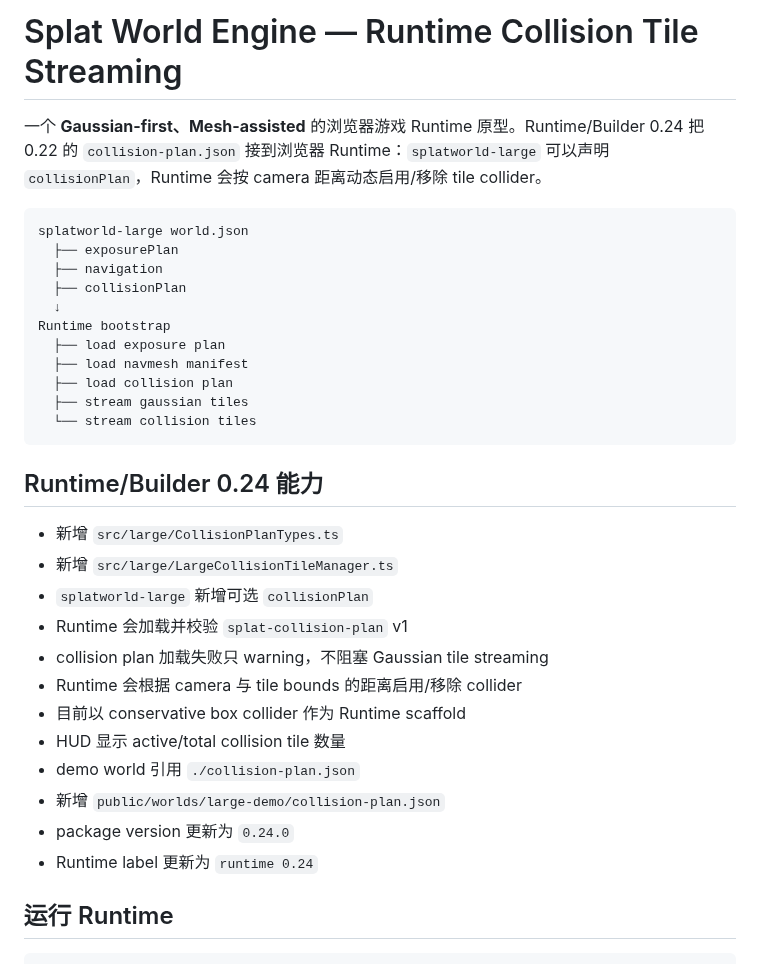
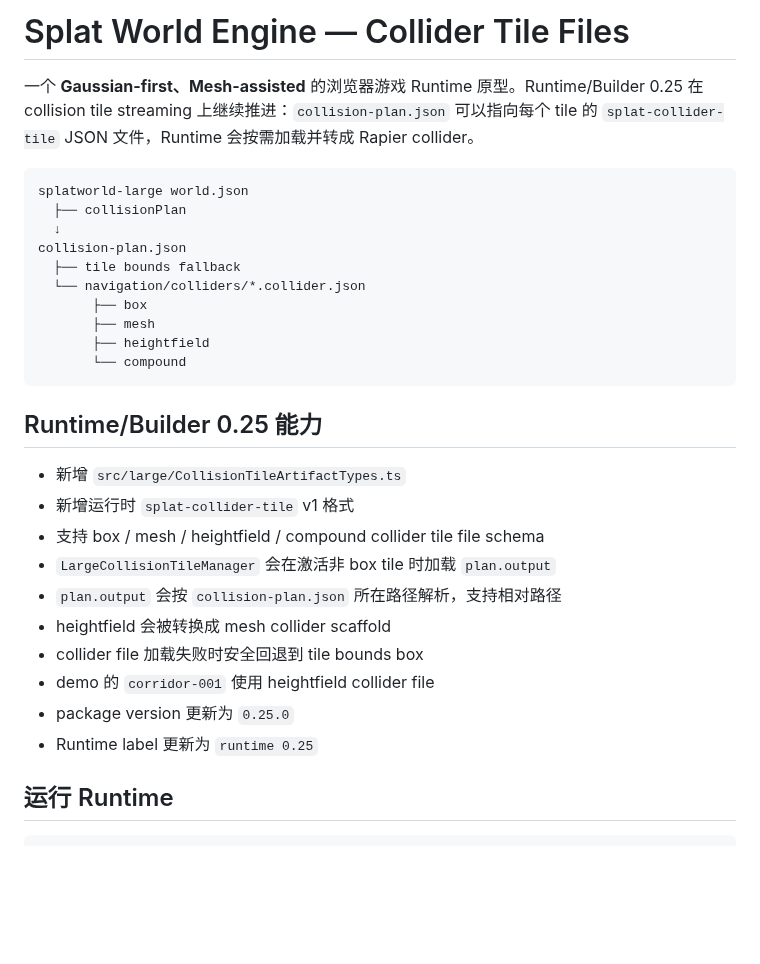
Before and after one commit to shell-echo/gaussian-world-engine, a Markdown page: README.md, the part around one of its changes. GitHub-like rendering; blank space fills up the shorter version.

````diff
--- a/README.md
+++ b/README.md
@@ -1,35 +1,32 @@
-# Splat World Engine — Runtime Collision Tile Streaming
+# Splat World Engine — Collider Tile Files
 
-一个 **Gaussian-first、Mesh-assisted** 的浏览器游戏 Runtime 原型。Runtime/Builder 0.24 把 0.22 的 `collision-plan.json` 接到浏览器 Runtime：`splatworld-large` 可以声明 `collisionPlan`，Runtime 会按 camera 距离动态启用/移除 tile collider。
+一个 **Gaussian-first、Mesh-assisted** 的浏览器游戏 Runtime 原型。Runtime/Builder 0.25 在 collision tile streaming 上继续推进：`collision-plan.json` 可以指向每个 tile 的 `splat-collider-tile` JSON 文件，Runtime 会按需加载并转成 Rapier collider。
 
 ```text
 splatworld-large world.json
-  ├── exposurePlan
-  ├── navigation
   ├── collisionPlan
   ↓
-Runtime bootstrap
-  ├── load exposure plan
-  ├── load navmesh manifest
-  ├── load collision plan
-  ├── stream gaussian tiles
-  └── stream collision tiles
+collision-plan.json
+  ├── tile bounds fallback
+  └── navigation/colliders/*.collider.json
+       ├── box
+       ├── mesh
+       ├── heightfield
+       └── compound
 ```
 
-## Runtime/Builder 0.24 能力
+## Runtime/Builder 0.25 能力
 
-- 新增 `src/large/CollisionPlanTypes.ts`
-- 新增 `src/large/LargeCollisionTileManager.ts`
-- `splatworld-large` 新增可选 `collisionPlan`
-- Runtime 会加载并校验 `splat-collision-plan` v1
-- collision plan 加载失败只 warning，不阻塞 Gaussian tile streaming
-- Runtime 会根据 camera 与 tile bounds 的距离启用/移除 collider
-- 目前以 conservative box collider 作为 Runtime scaffold
-- HUD 显示 active/total collision tile 数量
-- demo world 引用 `./collision-plan.json`
-- 新增 `public/worlds/large-demo/collision-plan.json`
-- package version 更新为 `0.24.0`
-- Runtime label 更新为 `runtime 0.24`
+- 新增 `src/large/CollisionTileArtifactTypes.ts`
+- 新增运行时 `splat-collider-tile` v1 格式
+- 支持 box / mesh / heightfield / compound collider tile file schema
+- `LargeCollisionTileManager` 会在激活非 box tile 时加载 `plan.output`
+- `plan.output` 会按 `collision-plan.json` 所在路径解析，支持相对路径
+- heightfield 会被转换成 mesh collider scaffold
+- collider file 加载失败时安全回退到 tile bounds box
+- demo 的 `corridor-001` 使用 heightfield collider file
+- package version 更新为 `0.25.0`
+- Runtime label 更新为 `runtime 0.25`
 
 ## 运行 Runtime
 
````
Also changed, not shown: other parts of README.md (+30 -40 lines).
